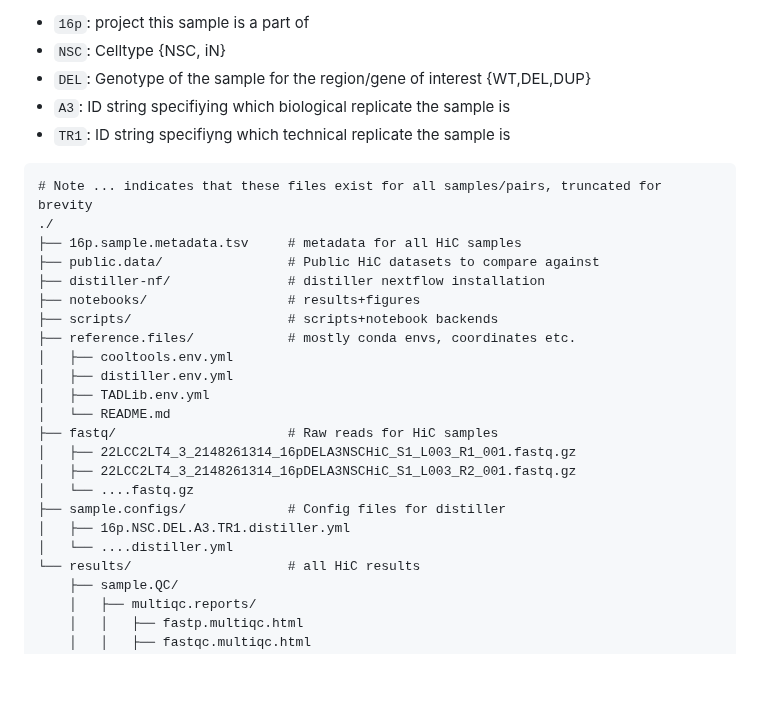
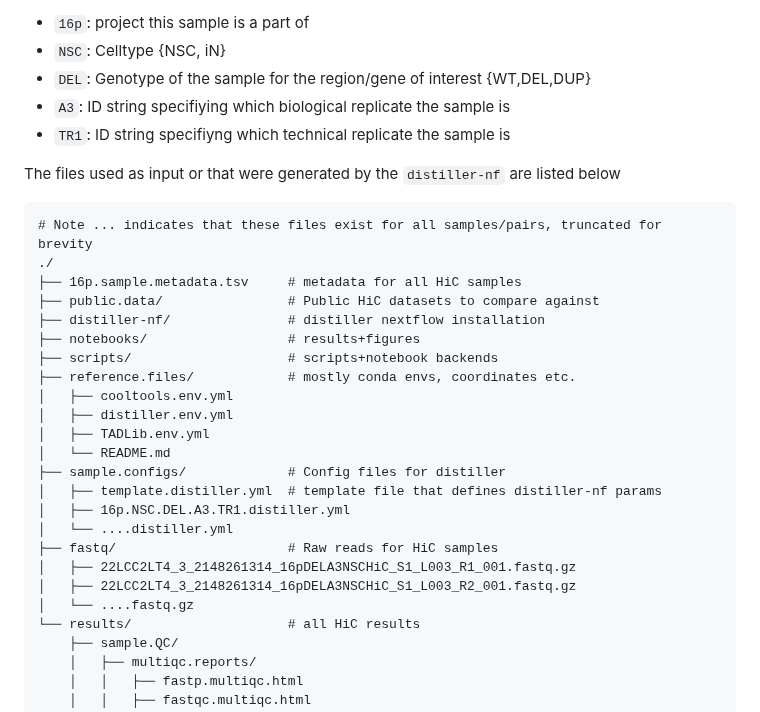
Before and after one commit to talkowski-lab/16p_HiC, a Markdown page: README.md, the part around one of its changes. GitHub-like rendering; blank space fills up the shorter version.

````diff
--- a/README.md
+++ b/README.md
@@ -24,6 +24,7 @@ All SampleIDs are follow the same format format `Project.CellType.Genotype.BioRe
 - `A3`: ID string specifiying which biological replicate the sample is
 - `TR1`: ID string specifiyng which technical replicate the sample is
 
+The files used as input or that were generated by the `distiller-nf` are listed below
 ```
 # Note ... indicates that these files exist for all samples/pairs, truncated for brevity
 ./
@@ -37,13 +38,14 @@ All SampleIDs are follow the same format format `Project.CellType.Genotype.BioRe
 │   ├── distiller.env.yml
 │   ├── TADLib.env.yml
 │   └── README.md
+├── sample.configs/             # Config files for distiller
+│   ├── template.distiller.yml  # template file that defines distiller-nf params
+│   ├── 16p.NSC.DEL.A3.TR1.distiller.yml
+│   └── ....distiller.yml
 ├── fastq/                      # Raw reads for HiC samples
 │   ├── 22LCC2LT4_3_2148261314_16pDELA3NSCHiC_S1_L003_R1_001.fastq.gz
 │   ├── 22LCC2LT4_3_2148261314_16pDELA3NSCHiC_S1_L003_R2_001.fastq.gz
 │   └── ....fastq.gz
-├── sample.configs/             # Config files for distiller
-│   ├── 16p.NSC.DEL.A3.TR1.distiller.yml
-│   └── ....distiller.yml
 └── results/                    # all HiC results
     ├── sample.QC/
     │   ├── multiqc.reports/
````
Also changed, not shown: other parts of README.md (+28 -12 lines).
